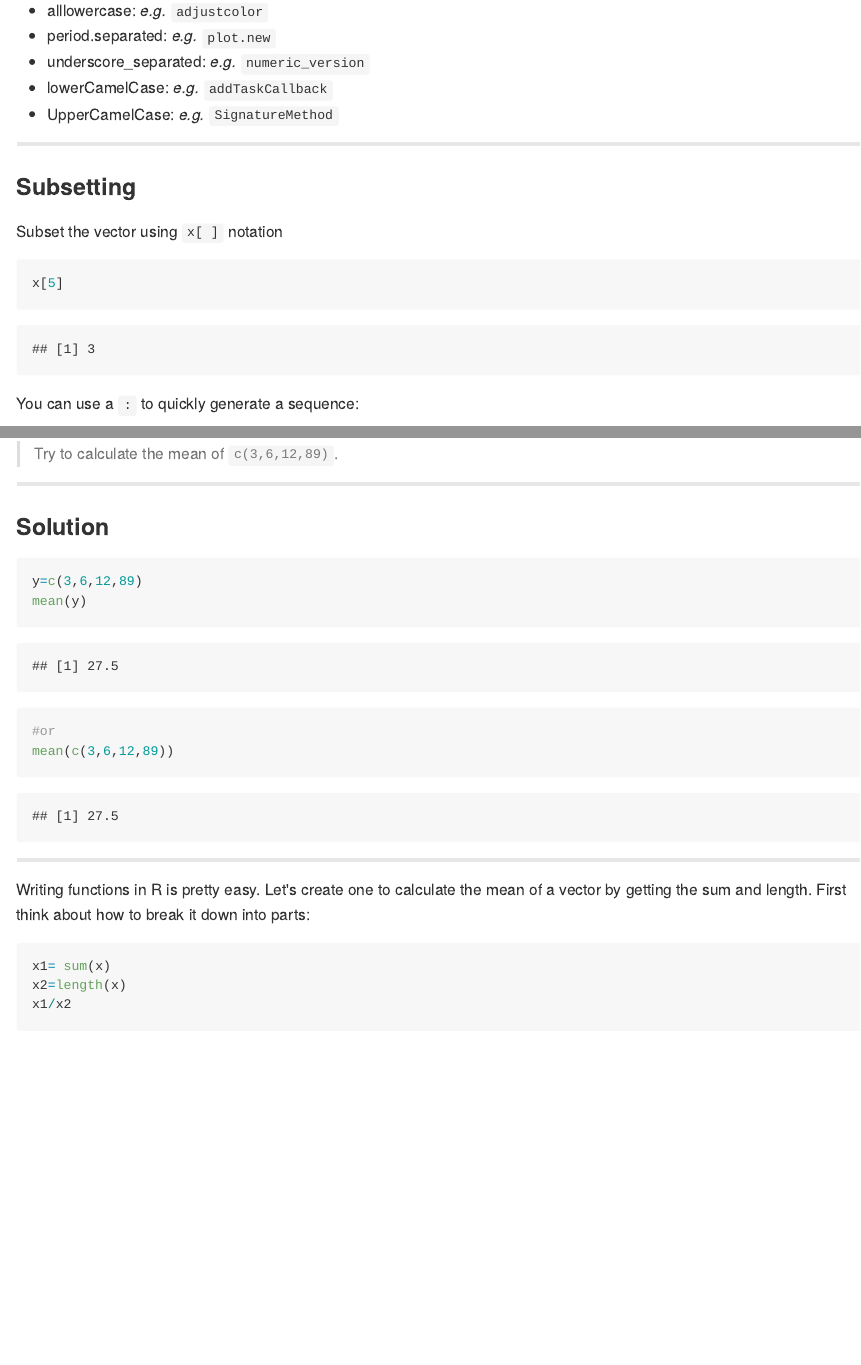
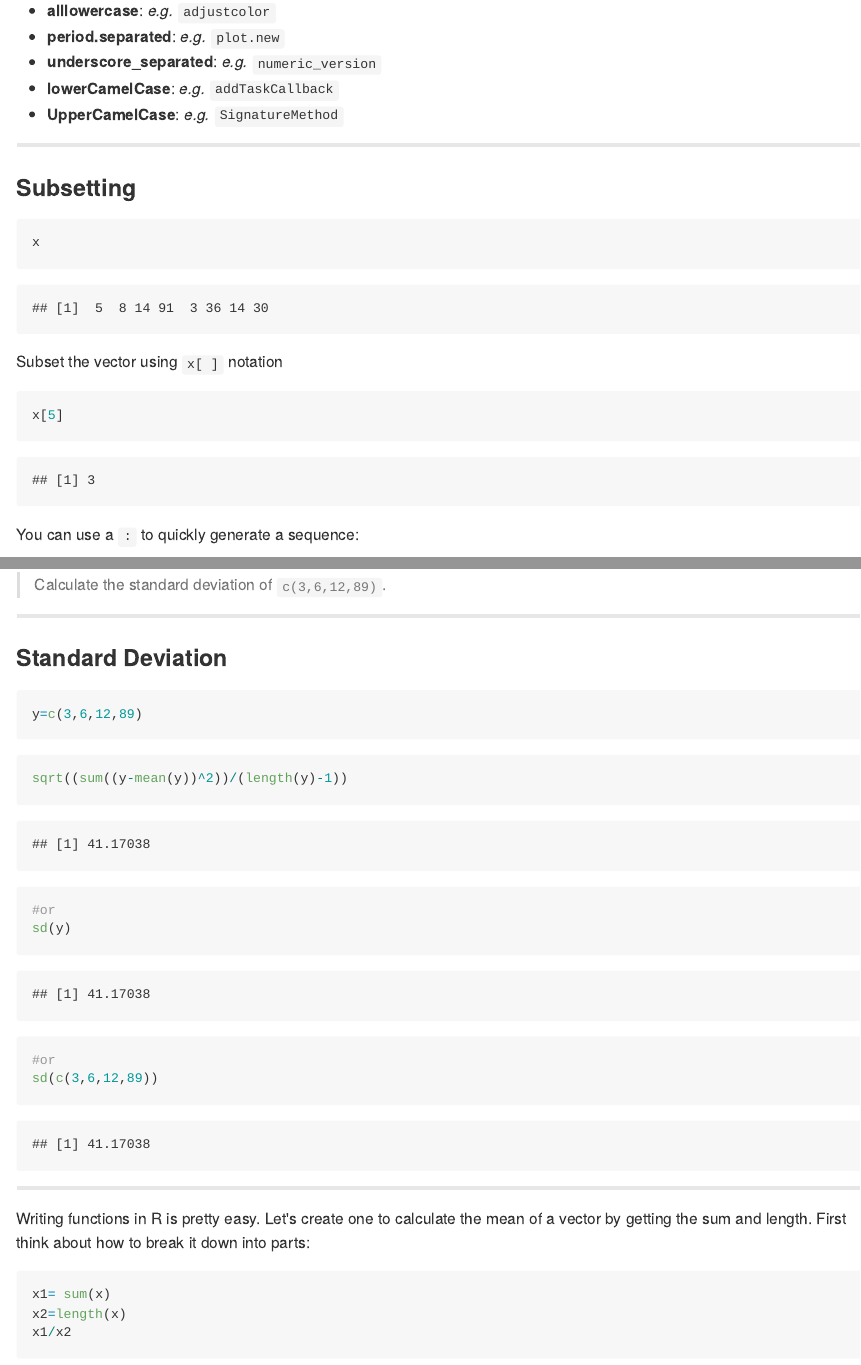
Before and after one commit to adammwilson/SpatialR, an R Markdown document (01_IntroToR/R_Introduction.Rmd): the page in a window 1100 px wide, from 1200 px down before the commit and from 1070 px down after it, so that both start at the same text, and a second part further down, joined at a grey line. The pictures show the output file 01_IntroToR/R_Introduction.md that the author committed with the source, drawn offline in the style of GitHub.

Commit message:
update interactive session

````diff
--- a/01_IntroToR/R_Introduction.Rmd
+++ b/01_IntroToR/R_Introduction.Rmd
@@ -5,8 +5,10 @@ date: "February 17, 2015"
 output:
-  ioslides_presentation:
+  slidy_presentation:
     fig_width: 7
     fig_height: 6
     keep_md: true
+    number_sections: true
+    toc: true
 ---
 
 
@@ -59,15 +54,19 @@ X
 ### Variable naming conventions
 Naming your variables is your business, but there are [5 conventions](http://www.r-bloggers.com/consistent-naming-conventions-in-r/) to be aware of:
 
-* alllowercase: _e.g._ `adjustcolor`
-* period.separated: _e.g._ `plot.new`
-* underscore_separated: _e.g._ `numeric_version`
-* lowerCamelCase: _e.g._ `addTaskCallback`
-* UpperCamelCase: _e.g._ `SignatureMethod`
+* **alllowercase**: _e.g._ `adjustcolor`
+* **period.separated**: _e.g._ `plot.new`
+* **underscore_separated**: _e.g._ `numeric_version`
+* **lowerCamelCase**: _e.g._ `addTaskCallback`
+* **UpperCamelCase**: _e.g._ `SignatureMethod`
 
 ----
 
 ### Subsetting
+```{r}
+x
+```
+
 Subset the vector using `x[ ]` notation
 ```{r}
 x[5]
@@ -107,17 +108,23 @@ In RStudio, if you press `TAB` after a function name (such as `mean( `), it will
 [pic1]: img/autocomplete.png "Autocomplete Screenshot"
 
 
-> Try to calculate the mean of `c(3,6,12,89)`.
+> Calculate the standard deviation of `c(3,6,12,89)`.
 
 ----
 
-### Solution
+### Standard Deviation
 ```{r}
 y=c(3,6,12,89)
-mean(y)
+```
+
+```{r}
+sqrt((sum((y-mean(y))^2))/(length(y)-1))
 
 #or
-mean(c(3,6,12,89))
+sd(y)
+
+#or
+sd(c(3,6,12,89))
 ```
 
 ----
````
Also changed, not shown: 01_IntroToR/R_Introduction.R (+27 -22 lines), 01_IntroToR/R_Introduction.html, 01_IntroToR/R_Introduction.md, 01_IntroToR/R_Introduction_files/figure-html/unnamed-chunk-27-1.png, 01_IntroToR/R_Introduction_files/figure-slidy/unnamed-chunk-27-1.png (added), 01_IntroToR/R_Introduction_files/figure-slidy/unnamed-chunk-28-1.png (added), 01_IntroToR/R_Introduction_files/figure-slidy/unnamed-chunk-29-1.png (added), 01_IntroToR/R_Introduction_files/figure-slidy/unnamed-chunk-31-1.png (added), 01_IntroToR/R_Introduction.Rmd (15 more changed lines), 1 other file.
